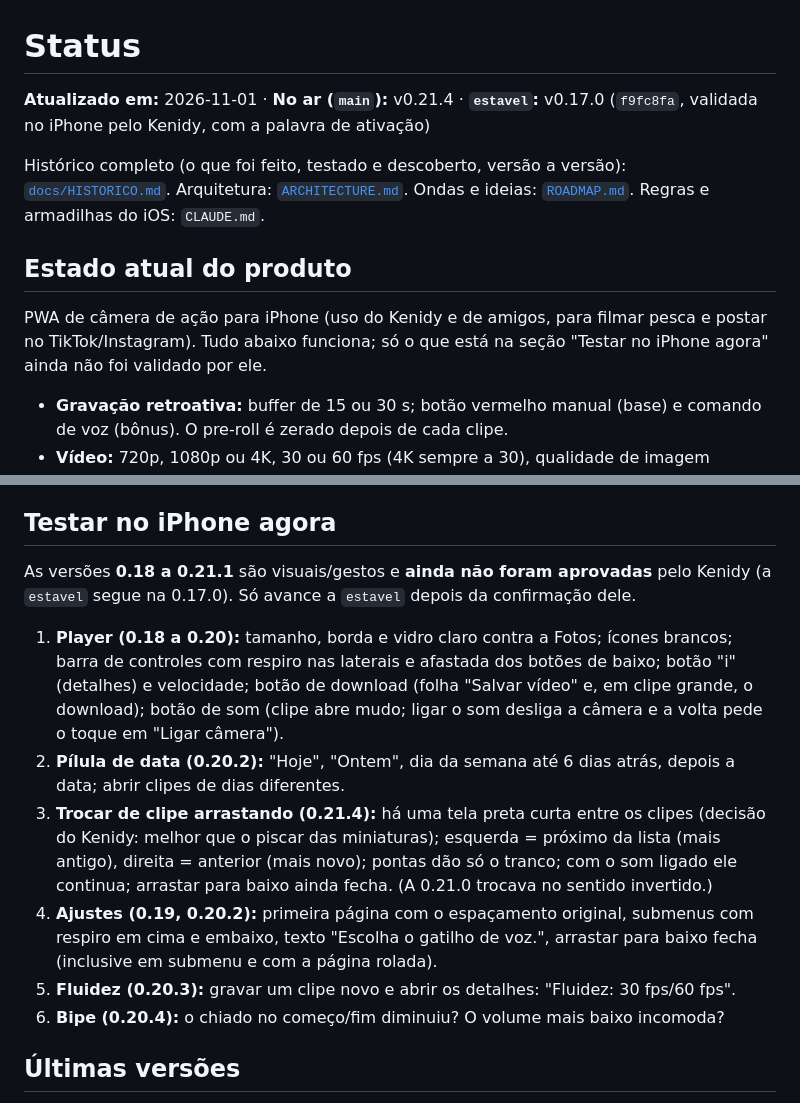
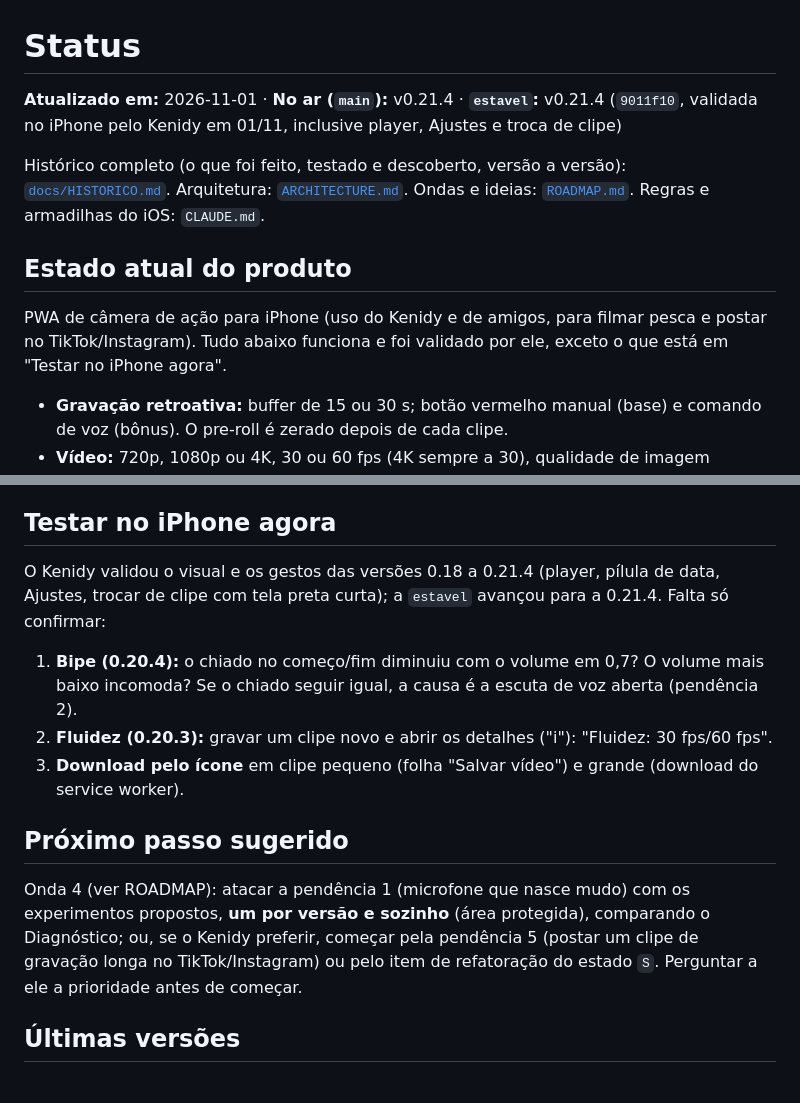
Before and after one commit to Kenidy-WS/Clip, a Markdown page: docs/STATUS.md, 2 parts joined by grey strips. Rendered like a GitHub page.

Commit message:
Docs: estavel avança para a v0.21.4 e próximos passos
Co-Authored-By: Claude Sonnet 5.5 <noreply@anthropic.com>
Claude-Session: https://claude.ai/code/session_01G9VCdviCUBDtZw2rVF7CDw

```diff
--- a/docs/STATUS.md
+++ b/docs/STATUS.md
@@ -1,12 +1,12 @@
 # Status
 
-**Atualizado em:** 2026-11-01 · **No ar (`main`):** v0.21.4 · **`estavel`:** v0.17.0 (`f9fc8fa`, validada no iPhone pelo Kenidy, com a palavra de ativação)
+**Atualizado em:** 2026-11-01 · **No ar (`main`):** v0.21.4 · **`estavel`:** v0.21.4 (`9011f10`, validada no iPhone pelo Kenidy em 01/11, inclusive player, Ajustes e troca de clipe)
 
 Histórico completo (o que foi feito, testado e descoberto, versão a versão): [`docs/HISTORICO.md`](HISTORICO.md). Arquitetura: [`ARCHITECTURE.md`](ARCHITECTURE.md). Ondas e ideias: [`ROADMAP.md`](ROADMAP.md). Regras e armadilhas do iOS: `CLAUDE.md`.
 
 ## Estado atual do produto
 
-PWA de câmera de ação para iPhone (uso do Kenidy e de amigos, para filmar pesca e postar no TikTok/Instagram). Tudo abaixo funciona; só o que está na seção "Testar no iPhone agora" ainda não foi validado por ele.
+PWA de câmera de ação para iPhone (uso do Kenidy e de amigos, para filmar pesca e postar no TikTok/Instagram). Tudo abaixo funciona e foi validado por ele, exceto o que está em "Testar no iPhone agora".
 
 - **Gravação retroativa:** buffer de 15 ou 30 s; botão vermelho manual (base) e comando de voz (bônus). O pre-roll é zerado depois de cada clipe.
 - **Vídeo:** 720p, 1080p ou 4K, 30 ou 60 fps (4K sempre a 30), qualidade de imagem Padrão/Alta/Máxima, lente 1× e 0,5× (traseira ultra-angular, corrigida para o iPhone 17), frontal com espelhamento opcional, nível de horizonte opcional.
@@ -35,14 +35,15 @@ PWA de câmera de ação para iPhone (uso do Kenidy e de amigos, para filmar pes
 
 ## Testar no iPhone agora
 
-As versões **0.18 a 0.21.1** são visuais/gestos e **ainda não foram aprovadas** pelo Kenidy (a `estavel` segue na 0.17.0). Só avance a `estavel` depois da confirmação dele.
+O Kenidy validou o visual e os gestos das versões 0.18 a 0.21.4 (player, pílula de data, Ajustes, trocar de clipe com tela preta curta); a `estavel` avançou para a 0.21.4. Falta só confirmar:
 
-1. **Player (0.18 a 0.20):** tamanho, borda e vidro claro contra a Fotos; ícones brancos; barra de controles com respiro nas laterais e afastada dos botões de baixo; botão "i" (detalhes) e velocidade; botão de download (folha "Salvar vídeo" e, em clipe grande, o download); botão de som (clipe abre mudo; ligar o som desliga a câmera e a volta pede o toque em "Ligar câmera").
-2. **Pílula de data (0.20.2):** "Hoje", "Ontem", dia da semana até 6 dias atrás, depois a data; abrir clipes de dias diferentes.
-3. **Trocar de clipe arrastando (0.21.4):** há uma tela preta curta entre os clipes (decisão do Kenidy: melhor que o piscar das miniaturas); esquerda = próximo da lista (mais antigo), direita = anterior (mais novo); pontas dão só o tranco; com o som ligado ele continua; arrastar para baixo ainda fecha. (A 0.21.0 trocava no sentido invertido.)
-4. **Ajustes (0.19, 0.20.2):** primeira página com o espaçamento original, submenus com respiro em cima e embaixo, texto "Escolha o gatilho de voz.", arrastar para baixo fecha (inclusive em submenu e com a página rolada).
-5. **Fluidez (0.20.3):** gravar um clipe novo e abrir os detalhes: "Fluidez: 30 fps/60 fps".
-6. **Bipe (0.20.4):** o chiado no começo/fim diminuiu? O volume mais baixo incomoda?
+1. **Bipe (0.20.4):** o chiado no começo/fim diminuiu com o volume em 0,7? O volume mais baixo incomoda? Se o chiado seguir igual, a causa é a escuta de voz aberta (pendência 2).
+2. **Fluidez (0.20.3):** gravar um clipe novo e abrir os detalhes ("i"): "Fluidez: 30 fps/60 fps".
+3. **Download pelo ícone** em clipe pequeno (folha "Salvar vídeo") e grande (download do service worker).
+
+## Próximo passo sugerido
+
+Onda 4 (ver ROADMAP): atacar a pendência 1 (microfone que nasce mudo) com os experimentos propostos, **um por versão e sozinho** (área protegida), comparando o Diagnóstico; ou, se o Kenidy preferir, começar pela pendência 5 (postar um clipe de gravação longa no TikTok/Instagram) ou pelo item de refatoração do estado `S`. Perguntar a ele a prioridade antes de começar.
 
 ## Últimas versões
 
```
Also changed, not shown: CLAUDE.md (+1 -1 lines), docs/ROADMAP.md (+1 -1 lines).
